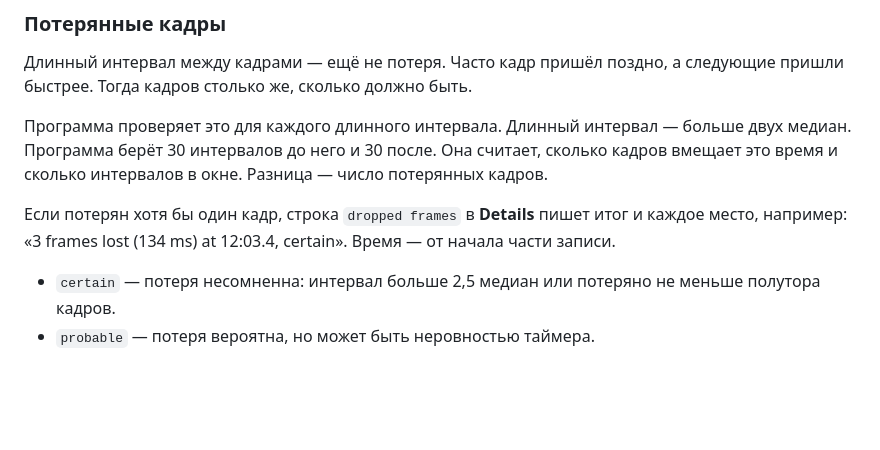
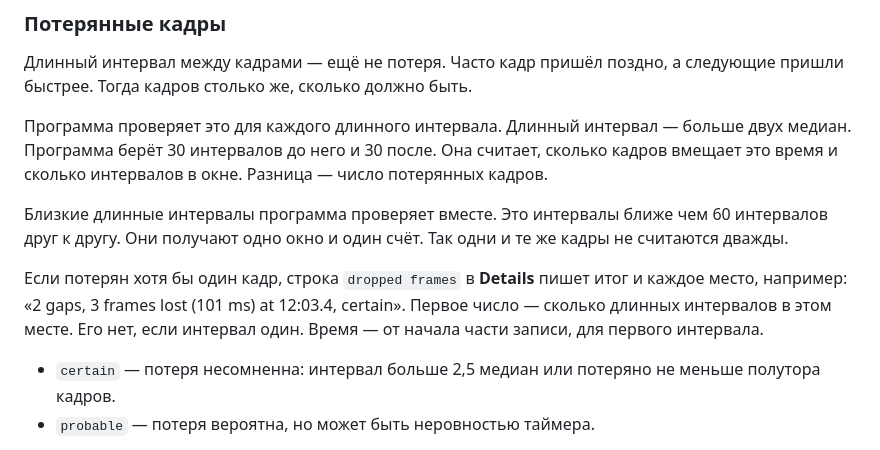
Before and after one commit to iabs-neuro/bearmind, a Markdown page: docs/students/series-workflow.md, the part around the change. Drawn GitHub-style; blank space fills up the shorter version.

Commit message:
Students guide: close gaps are checked together

```diff
--- a/docs/students/series-workflow.md
+++ b/docs/students/series-workflow.md
@@ -149,7 +149,9 @@
 
 Программа проверяет это для каждого длинного интервала. Длинный интервал — больше двух медиан. Программа берёт 30 интервалов до него и 30 после. Она считает, сколько кадров вмещает это время и сколько интервалов в окне. Разница — число потерянных кадров.
 
-Если потерян хотя бы один кадр, строка `dropped frames` в **Details** пишет итог и каждое место, например: «3 frames lost (134 ms) at 12:03.4, certain». Время — от начала части записи.
+Близкие длинные интервалы программа проверяет вместе. Это интервалы ближе чем 60 интервалов друг к другу. Они получают одно окно и один счёт. Так одни и те же кадры не считаются дважды.
+
+Если потерян хотя бы один кадр, строка `dropped frames` в **Details** пишет итог и каждое место, например: «2 gaps, 3 frames lost (101 ms) at 12:03.4, certain». Первое число — сколько длинных интервалов в этом месте. Его нет, если интервал один. Время — от начала части записи, для первого интервала.
 
 - `certain` — потеря несомненна: интервал больше 2,5 медиан или потеряно не меньше полутора кадров.
 - `probable` — потеря вероятна, но может быть неровностью таймера.
```
